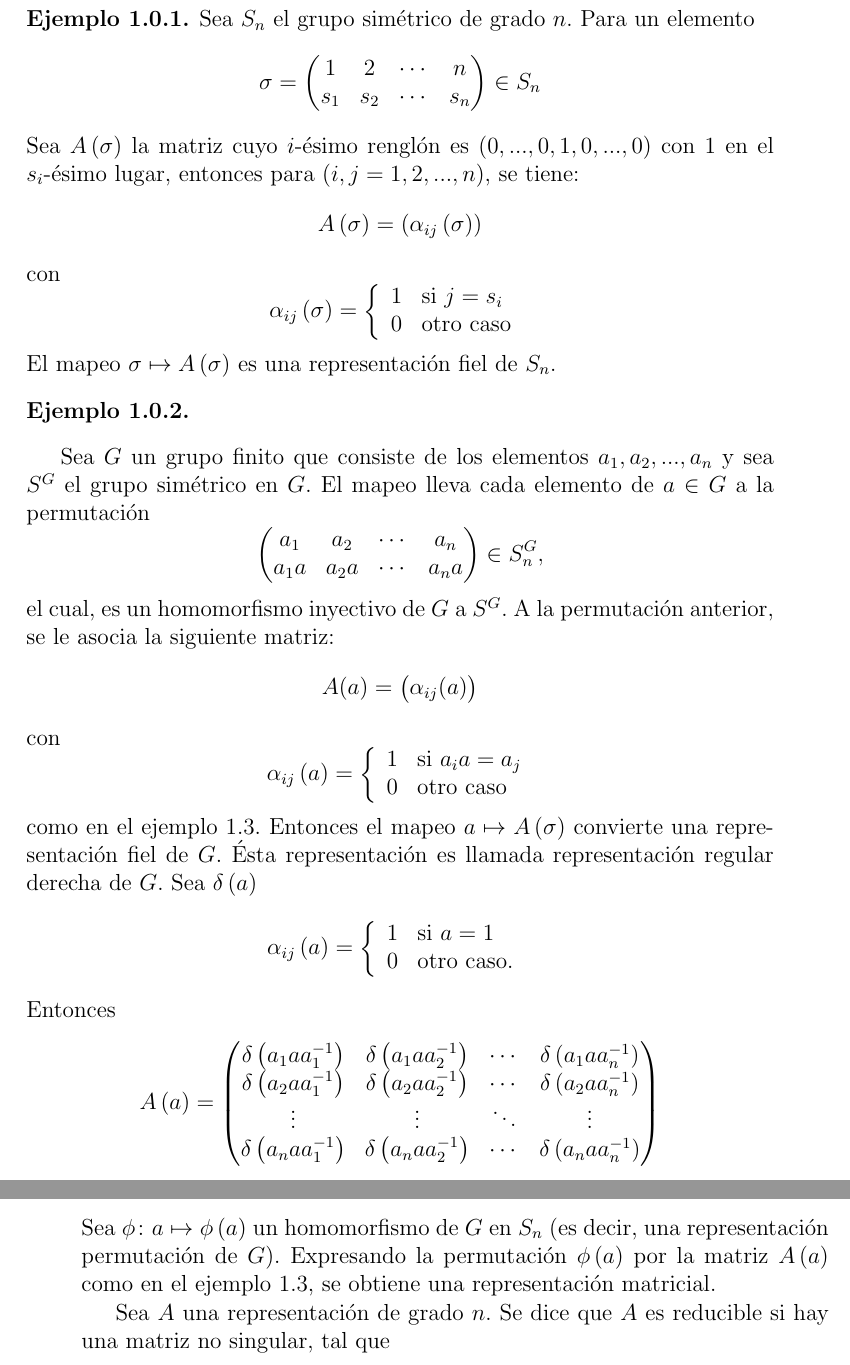
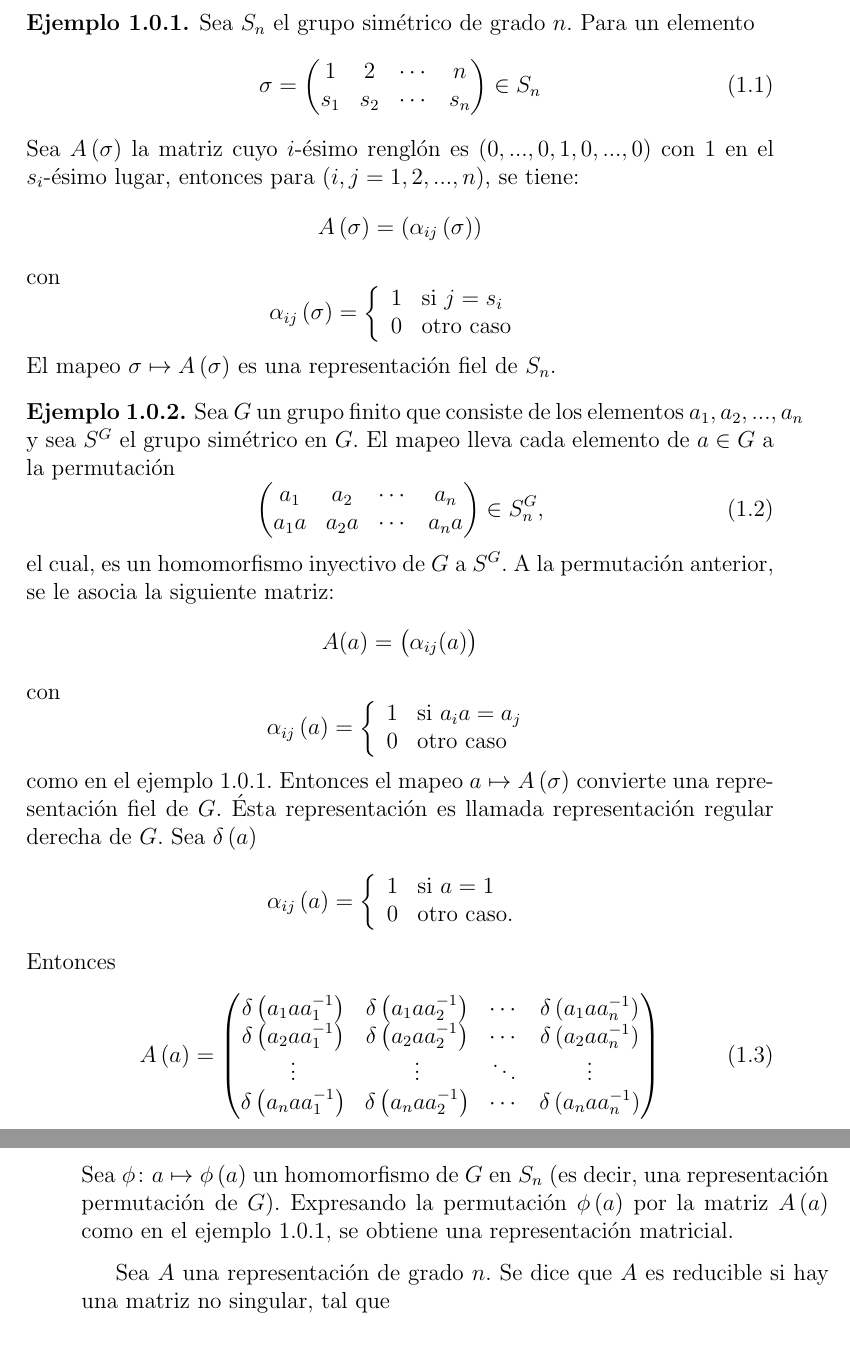
Before and after one commit to leunamCampero/Tesis, a LaTeX thesis (LaTeX/tesis.tex): two parts of pages 4 and 5 of 25, joined at a grey line, cut so that both start at the same text. Compiled offline with pdfLaTeX.

Commit message:
Corregí ejemplo y etiqueté

```diff
--- a/LaTeX/tesis.tex
+++ b/LaTeX/tesis.tex
@@ -171,14 +171,15 @@ define una clase de equivalencia de representaciones de $G$.
   \label{Ej3}
   Sea $S_{n}$ el grupo simétrico de grado
   $n$. Para un elemento
-  \begin{equation*}
+  \begin{equation}
+    \label{eq:1}
     \sigma =
     \begin{pmatrix}
       1 & 2 & \cdots  & n\\
       s_{1} & s_{2} & \cdots & s_{n}
     \end{pmatrix}
     \in S_{n}
-  \end{equation*}
+  \end{equation}
   Sea $A\left(\sigma\right)$ la matriz cuyo $i$-ésimo renglón es
   $\left(0,...,0,1,0,...,0\right)$ con 1 en el $s_{i}$-ésimo lugar,
   entonces para $\left(i,j=1,2,...,n\right)$, se tiene:
@@ -201,18 +202,17 @@ define una clase de equivalencia de representaciones de $G$.
 
 \begin{example}
   \label{Ej4}
-\end{example}
-Sea $G$ un grupo finito que
-consiste de los elementos $a_{1},a_{2},...,a_{n}$ y sea $S^{G}$ el
-grupo simétrico en $G$. El mapeo lleva cada elemento de $a \in G$ a la
-permutación
-\begin{equation*}
+  Sea $G$ un grupo finito que consiste de los elementos
+  $a_{1},a_{2},...,a_{n}$ y sea $S^{G}$ el grupo simétrico en $G$. El
+  mapeo lleva cada elemento de $a \in G$ a la permutación
+  \begin{equation}
+    \label{eq:6}
     \begin{pmatrix}
       a_{1} & a_{2} & \cdots  & a_{n}\\
       a_{1}a & a_{2}a & \cdots & a_{n}a
     \end{pmatrix}
     \in S_{n}^{G},
-\end{equation*}
+  \end{equation}
   el cual, es un homomorfismo inyectivo de $G$ a $S^{G}$. A la permutación
   anterior, se le asocia la siguiente matriz:
   \begin{equation*}
@@ -227,7 +227,7 @@ con
       \end{array}
     \right.
   \end{equation*}
-como en el ejemplo 1.3. Entonces el mapeo
+  como en el ejemplo \ref{Ej3}. Entonces el mapeo
   $a \mapsto A\left(\sigma\right)$ convierte una representación fiel de
   $G$. Ésta representación es llamada representación regular derecha de
   $G$. Sea $\delta\left(a\right)$
@@ -240,7 +240,8 @@ $G$. Sea $\delta\left(a\right)$
     \right.
   \end{equation*}
   Entonces
-\begin{equation*}
+  \begin{equation}
+    \label{eq:7}
     A\left(a\right) =
     \begin{pmatrix}
       \delta\left(a_{1}aa_{1}^{-1}\right) & \delta\left(a_{1}aa_{2}^{-1}\right) & \cdots  & \delta\left(a_{1}aa_{n}^{-1}\right)\\
@@ -248,7 +249,7 @@ Entonces
       \vdots & \vdots & \ddots & \vdots\\
       \delta\left(a_{n}aa_{1}^{-1}\right) & \delta\left(a_{n}aa_{2}^{-1}\right) & \cdots  & \delta\left(a_{n}aa_{n}^{-1}\right)
     \end{pmatrix}
-\end{equation*}
+  \end{equation}
   Si a $\neq$ 1, cada entrada sobre la diagonal es cero.
 
   La representación regular izquierda de $G$ se define análogamente
@@ -273,8 +275,9 @@ concretamente
   Sea $\phi \colon a \mapsto \phi\left(a\right)$ un homomorfismo de $G$
   en $S_{n}$ (es decir, una representación permutación de
   $G$). Expresando la permutación $\phi\left(a\right)$ por la matriz
-$A\left(a\right)$ como en el ejemplo 1.3, se obtiene una
+  $A\left(a\right)$ como en el ejemplo \ref{Ej3}, se obtiene una
   representación matricial.
+\end{example}
 
 Sea $A$ una representación de grado $n$. Se dice que $A$ es reducible
 si hay una matriz no singular, tal que
```
Also changed, not shown: LaTeX/tesis.tex (5 more changed lines). Lines whose indentation alone changed are shown as unchanged.
